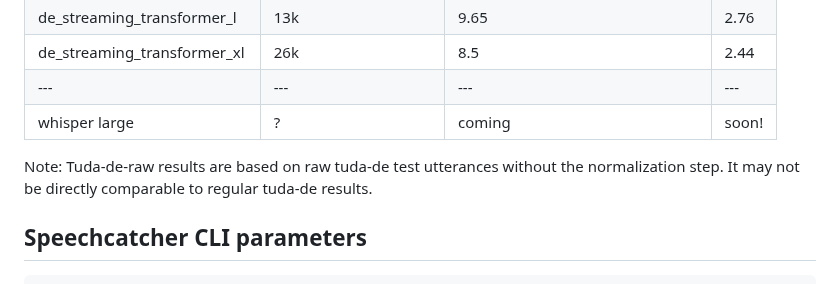
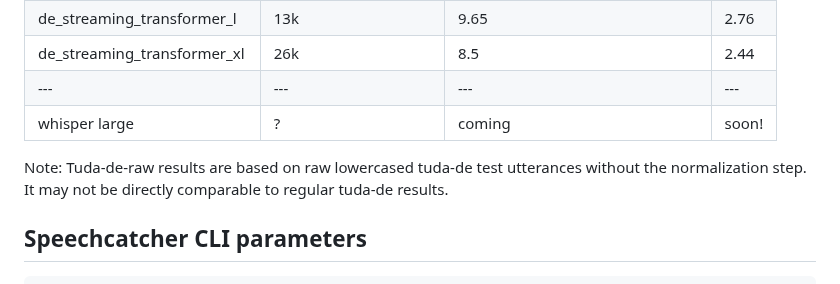
Before and after one commit to speechcatcher-asr/speechcatcher, a Markdown page: README.md, the part around the change. GitHub-like rendering.

```diff
--- a/README.md
+++ b/README.md
@@ -76,7 +76,7 @@ To use speechcatcher in your Python script import the speechcatcher package and
 | --- | --- | --- | --- |
 | whisper large | ? | coming | soon! |
 
-Note: Tuda-de-raw results are based on raw tuda-de test utterances without the normalization step. It may not be directly comparable to regular tuda-de results.
+Note: Tuda-de-raw results are based on raw lowercased tuda-de test utterances without the normalization step. It may not be directly comparable to regular tuda-de results.
 
 ## Speechcatcher CLI parameters
 
```
